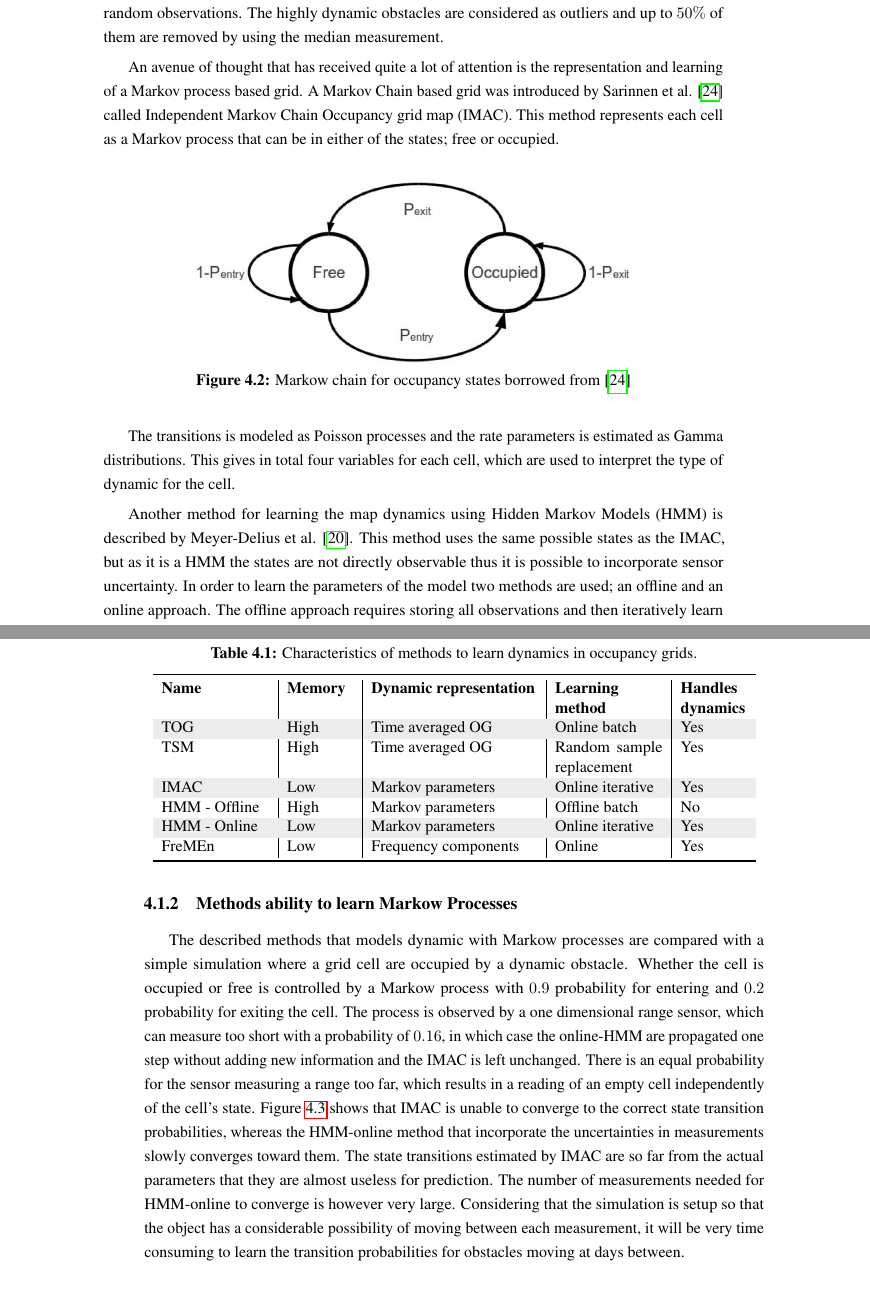
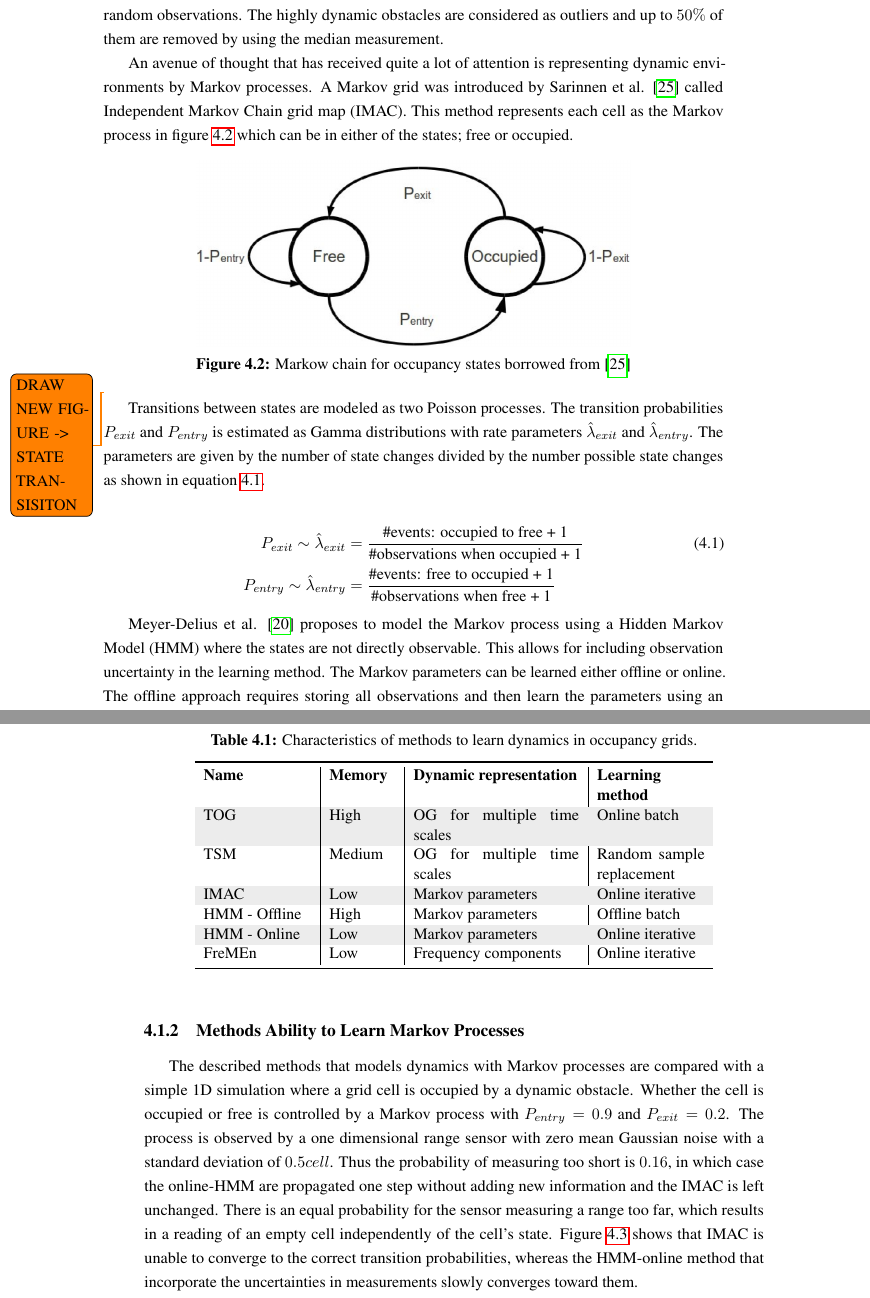
Before and after one commit to dynMapMaster/report, a LaTeX thesis (report.tex, which reads chapters/mapping_of_dynamic_areas/learnin_dynamic_env.tex): two parts of pages 44 and 45 of 88 before the commit and two parts of pages 44 and 45 of 90 after it, joined at a grey line, cut so that both start at the same text. Compiled offline with pdfLaTeX.

Commit message:
friday corrections

```diff
--- a/chapters/mapping_of_dynamic_areas/learnin_dynamic_env.tex
+++ b/chapters/mapping_of_dynamic_areas/learnin_dynamic_env.tex
@@ -7,7 +7,8 @@ An early system for mapping the dynamics of the environment in a occupancy grid
 
 Biber and Duckett \cite{Biber2005} proposes a method for mapping environment dynamics with maps that represent observations taken over different periods of time. The method is here denoted as Temporal Sample Map (TSM). The maps are updated by incorporating measurements using different recency weighted running average functions. These functions are estimated by removing random observations. The highly dynamic obstacles are considered as outliers and up to $50\%$ of them are removed by using the median measurement.
 
-An avenue of thought that has received quite a lot of attention is the representation and learning of a Markov process based grid. A Markov Chain based grid was introduced by Sarinnen et al. \cite{Saarinen2012} called Independent Markov Chain Occupancy grid map (IMAC). This method represents each cell as a Markov process that can be in either of the states; free or occupied.
+An avenue of thought that has received quite a lot of attention is  representing dynamic environments by Markov processes.
+A Markov grid was introduced by Sarinnen et al. \cite{Saarinen2012} called Independent Markov Chain grid map (IMAC). This method represents each cell as the Markov process in figure \ref{fig:markow_occupancy_model} which can be in either of the states; free or occupied.
 
 \begin{figure}[tbph]
 	\centering
@@ -16,6 +17,19 @@ An avenue of thought that has received quite a lot of attention is the represent
 	\label{fig:markow_occupancy_model}
 \end{figure}
 
-The transitions is modeled as Poisson processes and the rate parameters is estimated as Gamma distributions. This gives in total four variables for each cell, which are used to interpret the type of dynamic for the cell.
+\todo{DRAW NEW FIGURE -> STATE TRANSISITON}
 
-Another method for learning the map dynamics using Hidden Markov Models (HMM) is described by Meyer-Delius et al. \cite{Meyer-Delius2012}. This method uses the same possible states as the IMAC, but as it is a HMM the states are not directly observable thus it is possible to incorporate sensor uncertainty. In order to learn the parameters of the model two methods are used; an offline and an online approach. The offline approach requires storing all observations and then iteratively learn the parameters using the expectation-maximization algorithm. The online version of the parameter learning algorithm, developed by Mongillo and Deneve \cite{Mongillo2008} eliminates the need for storing the whole observation set. Instead only 16 values has to be stored for each cell and the iterative learning can be done online. The online method is capable of handling changing dynamics by using a forget factor.
+Transitions between states are modeled as two Poisson processes. The transition probabilities $P_{exit}$ and $P_{entry}$ is estimated as Gamma distributions with rate parameters $\hat{\lambda}_{exit}$ and $\hat{\lambda}_{entry}$.
+The parameters are given by the number of state changes divided by the number possible state changes as shown in equation \ref{eq:imac_learning}.
+
+\begin{align}
+	P_{exit} \sim \hat{\lambda}_{exit} &= \frac{\text{\#events: occupied to free + 1}}{\text{\#observations when occupied + 1}} \label{eq:imac_learning}\\
+	P_{entry} \sim\hat{\lambda}_{entry} &= \frac{\text{\#events: free to occupied + 1}}{\text{\#observations when free + 1}}
+	\nonumber
+\end{align}
+
+
+Meyer-Delius et al. \cite{Meyer-Delius2012} proposes to model the Markov process using a Hidden Markov Model (HMM) where the states are not directly observable.
+This allows for  including observation uncertainty in the learning method.
+The Markov parameters can be learned either offline or online.
+The offline approach requires storing all observations and then learn the parameters using an expectation-maximization algorithm.
@@ -29,31 +49,33 @@ The characteristics of the six methods to improve occupancy grid mapping by lear
     \centering
     \caption{Characteristics of methods to learn dynamics in occupancy grids.}
     \label{tab:learners_characteristics}
-    \begin{tabular}{p{2.6cm} | p{1.6cm} | p{4.cm} | p{2.6cm} | p{1.6cm}}
+    \begin{tabular}{p{2.6cm} | p{1.6cm} | p{4.cm} | p{2.6cm}}
         \toprule
-        \textbf{Name} & \textbf{Memory} & \textbf{Dynamic representation} & \textbf{Learning method} & \textbf{Handles dynamics} \\
+        \textbf{Name} & \textbf{Memory} & \textbf{Dynamic representation} & \textbf{Learning method}  \\
         \rowcolor[gray]{0.925}
-        TOG & High & Time averaged OG & Online batch & Yes \\
-        TSM & High & Time  averaged OG & Random sample replacement  & Yes\\
+        TOG & High & OG for multiple time scales & Online batch  \\
+        TSM & Medium & OG for multiple time scales & Random sample replacement  \\
         \rowcolor[gray]{0.925}
-        IMAC & Low & Markov parameters & Online iterative & Yes \\
-        HMM - Offline & High & Markov parameters & Offline batch  & No \\
+        IMAC & Low & Markov parameters & Online iterative  \\
+        HMM - Offline & High & Markov parameters & Offline batch  \\
         \rowcolor[gray]{0.925}
-        HMM - Online & Low & Markov parameters & Online iterative & Yes \\
-        FreMEn & Low & Frequency components & Online & Yes\\
+        HMM - Online & Low & Markov parameters & Online iterative  \\
+        FreMEn & Low & Frequency components & Online iterative \\
         \bottomrule
     \end{tabular}
 \end{table}
 
-\subsection{Methods ability to learn Markow Processes}
-The described methods that models dynamic with Markow processes are compared with a simple simulation where a grid cell are occupied by a dynamic obstacle.
-Whether the cell is occupied or free is controlled by a Markow process with $0.9$ probability for entering and $0.2$ probability for exiting the cell.
-The process is observed by a one dimensional range sensor, which can measure too short with a probability of $0.16$, in which case the online-HMM are propagated one step without adding new information and the IMAC is left unchanged.
+\subsection{Methods Ability to Learn Markov Processes}
+The described  methods that models dynamics with Markov processes are compared with a simple 1D simulation where a grid cell is occupied by a dynamic obstacle.
+Whether the cell is occupied or free is controlled by a Markov process with $P_{entry}=0.9$ and $P_{exit}=0.2$.
+The process is observed by a one dimensional range sensor with zero mean Gaussian noise with a standard deviation of $0.5cell$.
+Thus the probability of measuring too short is $0.16$, in which case the online-HMM are propagated one step without adding new information and the IMAC is left unchanged.
 There is an equal probability for the sensor measuring a range too far, which results in a reading of an empty cell independently of the cell's state.
-Figure \ref{fig:markow_learning} shows that IMAC is unable to converge to the correct state transition probabilities, whereas the HMM-online method that incorporate the uncertainties in measurements slowly converges toward them.
-The state transitions estimated by IMAC are so far from the actual parameters that they are almost useless for prediction.
-The number of measurements needed for HMM-online to converge is however very large.
-Considering that the simulation is setup so that the object has a considerable possibility of moving between each measurement, it will be very time consuming to learn the transition probabilities for obstacles moving at days between.
+Figure \ref{fig:markow_learning} shows that IMAC is unable to converge to the correct transition probabilities, whereas the HMM-online method that incorporate the uncertainties in measurements slowly converges toward them.
+
+Considering that the dynamic learner receives observations from the static mapper, each observation would be a complete static mapping cycle. With a cycle at one minute it will take $33.3$ hours to learn the Markov parameters.
+
+\todo{Make simple figure to illustrate sim setup}
 
 \begin{figure}[htbp]
     \centering
```
Also changed, not shown: chapters/introduction/introduction.tex (+3 -3 lines), chapters/long_term_slam/localization.tex (+1 -1 lines), chapters/long_term_slam/navigation.tex (+1 -1 lines), chapters/mapping_of_dynamic_areas/fremen.tex (+4 -2 lines), chapters/static_mapping/mapping_with_location_noise.tex (+1 -1 lines), references.bib (+1 -1 lines), chapters/mapping_of_dynamic_areas/learnin_dynamic_env.tex (14 more changed lines).
